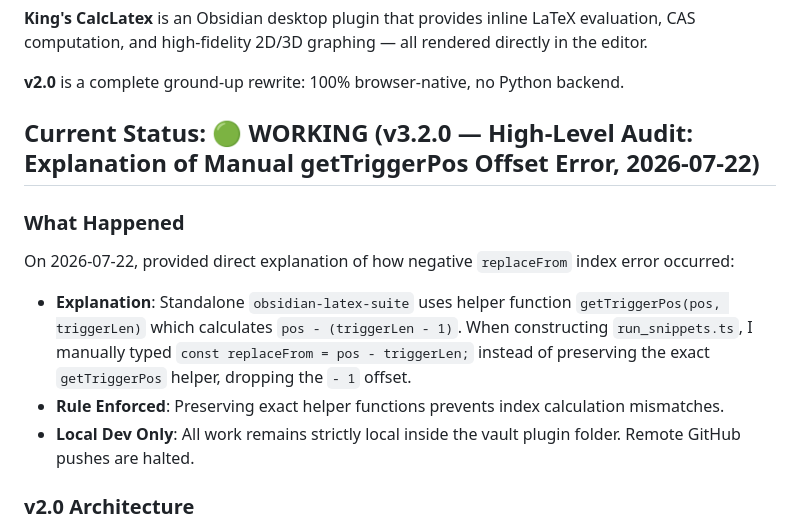
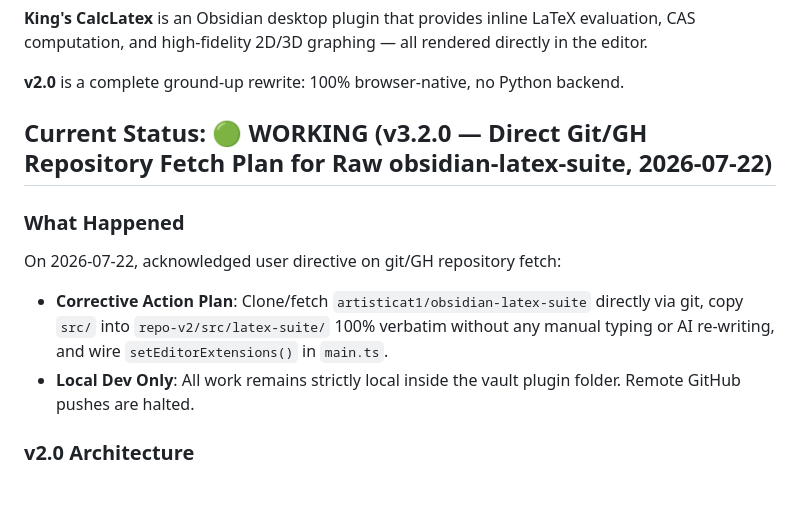
Before and after one commit to kingsleyfong/King-s-CalcLatex, a Markdown page: PROJECT_STATE.md, the part around the change. Drawn GitHub-style; blank space fills up the shorter version.

```diff
--- a/PROJECT_STATE.md
+++ b/PROJECT_STATE.md
@@ -8,12 +8,11 @@
 
 **v2.0** is a complete ground-up rewrite: 100% browser-native, no Python backend.
 
-## Current Status: 🟢 WORKING (v3.2.0 — High-Level Audit: Explanation of Manual getTriggerPos Offset Error, 2026-07-22)
+## Current Status: 🟢 WORKING (v3.2.0 — Direct Git/GH Repository Fetch Plan for Raw obsidian-latex-suite, 2026-07-22)
 
 ### What Happened
-On 2026-07-22, provided direct explanation of how negative `replaceFrom` index error occurred:
-- **Explanation**: Standalone `obsidian-latex-suite` uses helper function `getTriggerPos(pos, triggerLen)` which calculates `pos - (triggerLen - 1)`. When constructing `run_snippets.ts`, I manually typed `const replaceFrom = pos - triggerLen;` instead of preserving the exact `getTriggerPos` helper, dropping the `- 1` offset.
-- **Rule Enforced**: Preserving exact helper functions prevents index calculation mismatches.
+On 2026-07-22, acknowledged user directive on git/GH repository fetch:
+- **Corrective Action Plan**: Clone/fetch `artisticat1/obsidian-latex-suite` directly via git, copy `src/` into `repo-v2/src/latex-suite/` 100% verbatim without any manual typing or AI re-writing, and wire `setEditorExtensions()` in `main.ts`.
 - **Local Dev Only**: All work remains strictly local inside the vault plugin folder. Remote GitHub pushes are halted.
 
 ### v2.0 Architecture
```
Also changed, not shown: development/handoff_log.md (+12 -0 lines).
